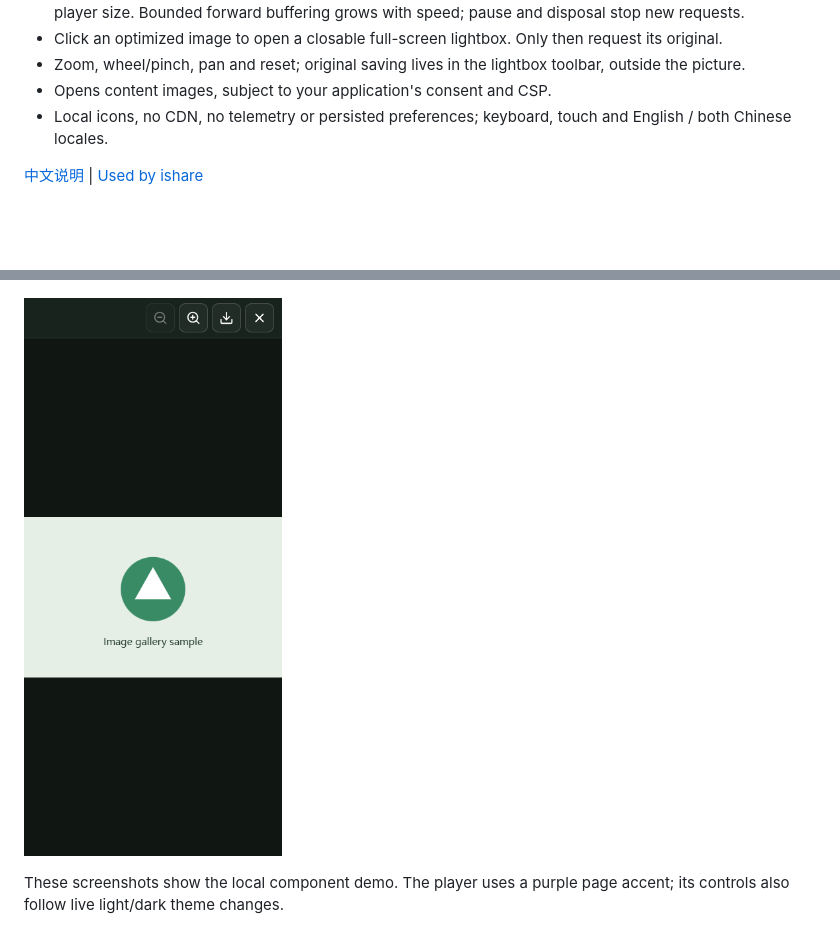
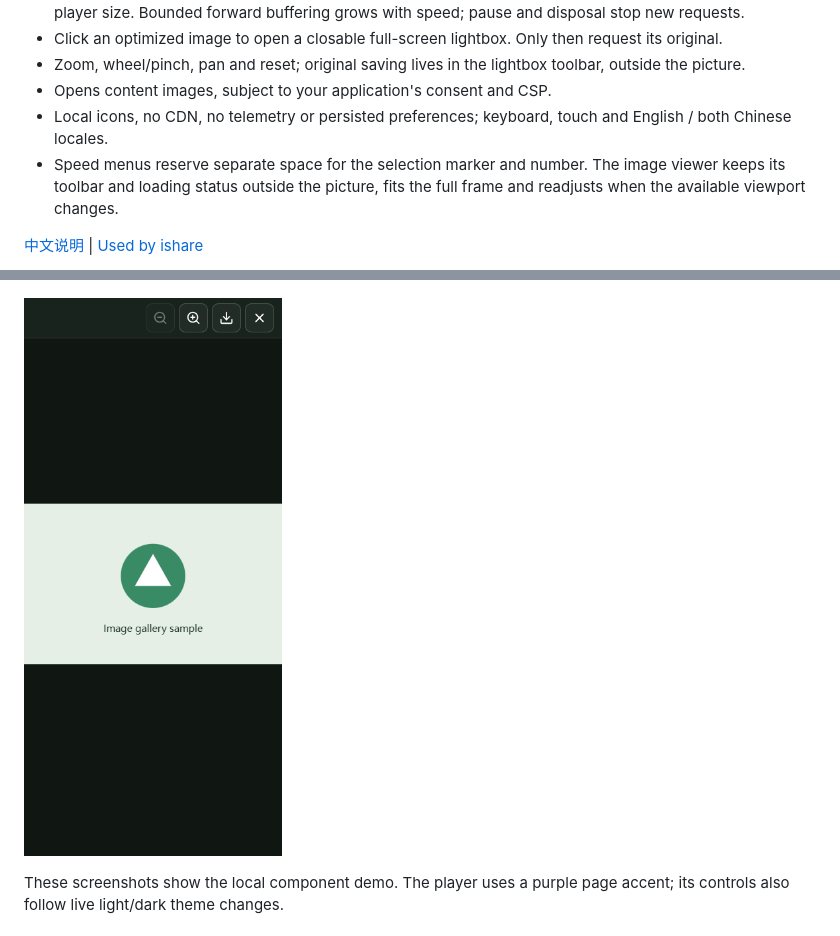
Before and after one commit to jsw-teams/media-viewer, a Markdown page: README.md, 2 parts joined by grey strips. Rendered like a GitHub page; pictures changed too: docs/image-lightbox-mobile.png; blank space fills up the shorter version.

Commit message:
Separate speed markers and keep image controls outside the full viewport

```diff
--- a/README.md
+++ b/README.md
@@ -8,6 +8,7 @@ Reusable image lightboxes, mixed galleries and adaptive video players built with
 - Zoom, wheel/pinch, pan and reset; original saving lives in the lightbox toolbar, outside the picture.
 - Opens content images, subject to your application's consent and CSP.
 - Local icons, no CDN, no telemetry or persisted preferences; keyboard, touch and English / both Chinese locales.
+- Speed menus reserve separate space for the selection marker and number. The image viewer keeps its toolbar and loading status outside the picture, fits the full frame and readjusts when the available viewport changes.
 
 [中文说明](docs/zh-cn.md) | [Used by ishare](https://ishare.js.gripe)
 
```
Also changed, not shown: AGENTS.md (+1 -0 lines), docs/zh-cn.md (+2 -0 lines), 5 other files.
